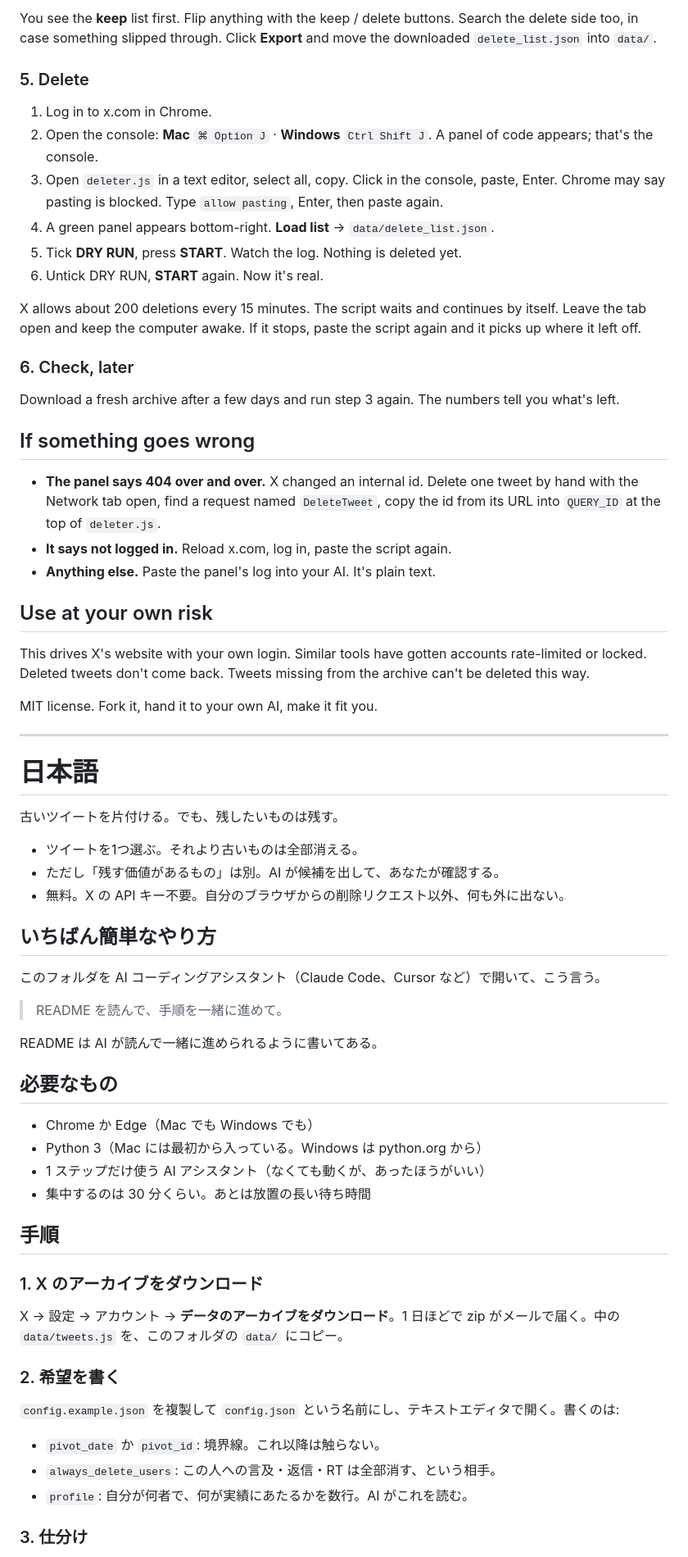
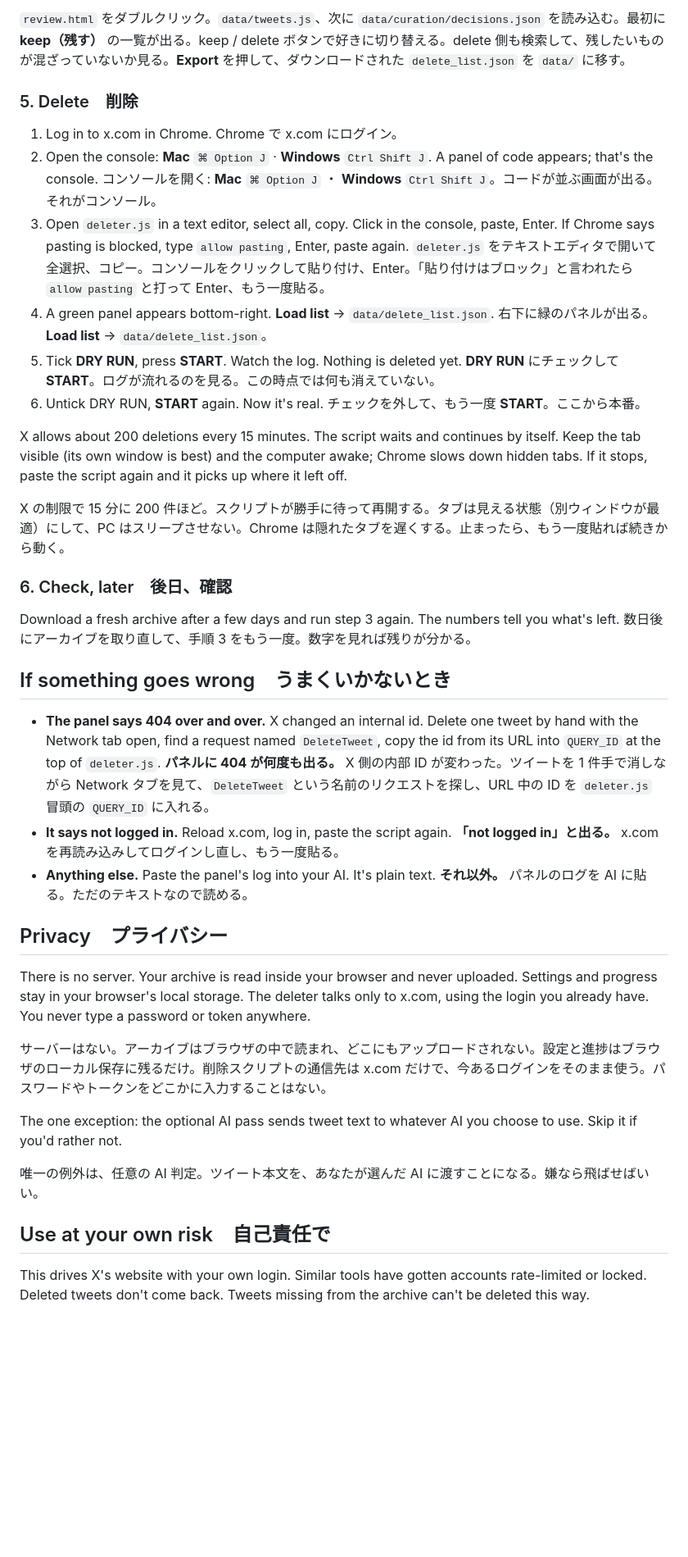
Before and after one commit to takumanakata/tweet-afterglow, a Markdown page: README.md, the part around one of its changes. Shown at 82% size. GitHub-like rendering; blank space fills up the shorter version.

Commit message:
README: interleave English and Japanese per section, add Privacy section
Co-Authored-By: Claude Fable 5.1 <noreply@anthropic.com>

```diff
--- a/README.md
+++ b/README.md
@@ -61,72 +77,50 @@ Double-click `review.html`. Load `data/tweets.js`, then `data/curation/decisions
 
-You see the **keep** list first. Flip anything with the keep / delete buttons. Search the delete side too, in case something slipped through. Click **Export** and move the downloaded `delete_list.json` into `data/`.
+`review.html` をダブルクリック。`data/tweets.js`、次に `data/curation/decisions.json` を読み込む。最初に **keep（残す）** の一覧が出る。keep / delete ボタンで好きに切り替える。delete 側も検索して、残したいものが混ざっていないか見る。**Export** を押して、ダウンロードされた `delete_list.json` を `data/` に移す。
 
-### 5. Delete
+### 5. Delete　削除
 
 1. Log in to x.com in Chrome.
+   Chrome で x.com にログイン。
 2. Open the console: **Mac** `⌘ Option J` · **Windows** `Ctrl Shift J`. A panel of code appears; that's the console.
-3. Open `deleter.js` in a text editor, select all, copy. Click in the console, paste, Enter.
-   Chrome may say pasting is blocked. Type `allow pasting`, Enter, then paste again.
+   コンソールを開く: **Mac** `⌘ Option J` ・ **Windows** `Ctrl Shift J`。コードが並ぶ画面が出る。それがコンソール。
+3. Open `deleter.js` in a text editor, select all, copy. Click in the console, paste, Enter. If Chrome says pasting is blocked, type `allow pasting`, Enter, paste again.
+   `deleter.js` をテキストエディタで開いて全選択、コピー。コンソールをクリックして貼り付け、Enter。「貼り付けはブロック」と言われたら `allow pasting` と打って Enter、もう一度貼る。
 4. A green panel appears bottom-right. **Load list** → `data/delete_list.json`.
+   右下に緑のパネルが出る。**Load list** → `data/delete_list.json`。
 5. Tick **DRY RUN**, press **START**. Watch the log. Nothing is deleted yet.
+   **DRY RUN** にチェックして **START**。ログが流れるのを見る。この時点では何も消えていない。
 6. Untick DRY RUN, **START** again. Now it's real.
+   チェックを外して、もう一度 **START**。ここから本番。
 
-X allows about 200 deletions every 15 minutes. The script waits and continues by itself. Leave the tab open and keep the computer awake. If it stops, paste the script again and it picks up where it left off.
+X allows about 200 deletions every 15 minutes. The script waits and continues by itself. Keep the tab visible (its own window is best) and the computer awake; Chrome slows down hidden tabs. If it stops, paste the script again and it picks up where it left off.
 
-### 6. Check, later
+X の制限で 15 分に 200 件ほど。スクリプトが勝手に待って再開する。タブは見える状態（別ウィンドウが最適）にして、PC はスリープさせない。Chrome は隠れたタブを遅くする。止まったら、もう一度貼れば続きから動く。
+
+### 6. Check, later　後日、確認
 
 Download a fresh archive after a few days and run step 3 again. The numbers tell you what's left.
+数日後にアーカイブを取り直して、手順 3 をもう一度。数字を見れば残りが分かる。
 
-## If something goes wrong
+## If something goes wrong　うまくいかないとき
 
 - **The panel says 404 over and over.** X changed an internal id. Delete one tweet by hand with the Network tab open, find a request named `DeleteTweet`, copy the id from its URL into `QUERY_ID` at the top of `deleter.js`.
+  **パネルに 404 が何度も出る。** X 側の内部 ID が変わった。ツイートを 1 件手で消しながら Network タブを見て、`DeleteTweet` という名前のリクエストを探し、URL 中の ID を `deleter.js` 冒頭の `QUERY_ID` に入れる。
 - **It says not logged in.** Reload x.com, log in, paste the script again.
+  **「not logged in」と出る。** x.com を再読み込みしてログインし直し、もう一度貼る。
 - **Anything else.** Paste the panel's log into your AI. It's plain text.
+  **それ以外。** パネルのログを AI に貼る。ただのテキストなので読める。
 
-## Use at your own risk
+## Privacy　プライバシー
+
+There is no server. Your archive is read inside your browser and never uploaded. Settings and progress stay in your browser's local storage. The deleter talks only to x.com, using the login you already have. You never type a password or token anywhere.
+
+サーバーはない。アーカイブはブラウザの中で読まれ、どこにもアップロードされない。設定と進捗はブラウザのローカル保存に残るだけ。削除スクリプトの通信先は x.com だけで、今あるログインをそのまま使う。パスワードやトークンをどこかに入力することはない。
+
+The one exception: the optional AI pass sends tweet text to whatever AI you choose to use. Skip it if you'd rather not.
+
+唯一の例外は、任意の AI 判定。ツイート本文を、あなたが選んだ AI に渡すことになる。嫌なら飛ばせばいい。
+
+## Use at your own risk　自己責任で
 
 This drives X's website with your own login. Similar tools have gotten accounts rate-limited or locked. Deleted tweets don't come back. Tweets missing from the archive can't be deleted this way.
 
-MIT license. Fork it, hand it to your own AI, make it fit you.
-
----
-
-# 日本語
-
-古いツイートを片付ける。でも、残したいものは残す。
-
-- ツイートを1つ選ぶ。それより古いものは全部消える。
-- ただし「残す価値があるもの」は別。AI が候補を出して、あなたが確認する。
-- 無料。X の API キー不要。自分のブラウザからの削除リクエスト以外、何も外に出ない。
-
-## いちばん簡単なやり方
-
-このフォルダを AI コーディングアシスタント（Claude Code、Cursor など）で開いて、こう言う。
-
-> README を読んで、手順を一緒に進めて。
-
-README は AI が読んで一緒に進められるように書いてある。
-
-## 必要なもの
-
-- Chrome か Edge（Mac でも Windows でも）
-- Python 3（Mac には最初から入っている。Windows は python.org から）
-- 1 ステップだけ使う AI アシスタント（なくても動くが、あったほうがいい）
-- 集中するのは 30 分くらい。あとは放置の長い待ち時間
-
-## 手順
-
-### 1. X のアーカイブをダウンロード
-
-X → 設定 → アカウント → **データのアーカイブをダウンロード**。1 日ほどで zip がメールで届く。中の `data/tweets.js` を、このフォルダの `data/` にコピー。
-
-### 2. 希望を書く
-
-`config.example.json` を複製して `config.json` という名前にし、テキストエディタで開く。書くのは:
-
-- `pivot_date` か `pivot_id`: 境界線。これ以降は触らない。
-- `always_delete_users`: この人への言及・返信・RT は全部消す、という相手。
-- `profile`: 自分が何者で、何が実績にあたるかを数行。AI がこれを読む。
-
-### 3. 仕分け
-
```
Also changed, not shown: other parts of README.md (+33 -62 lines).
